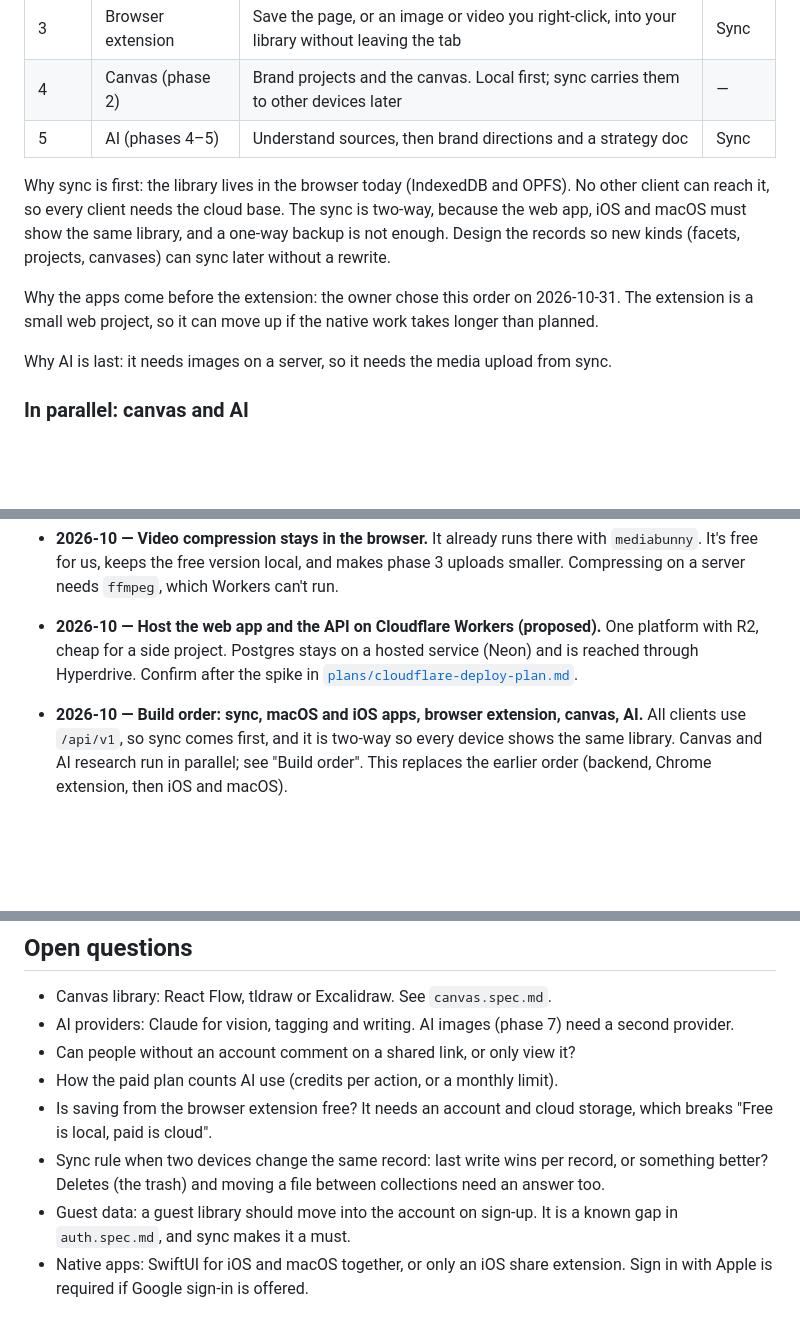
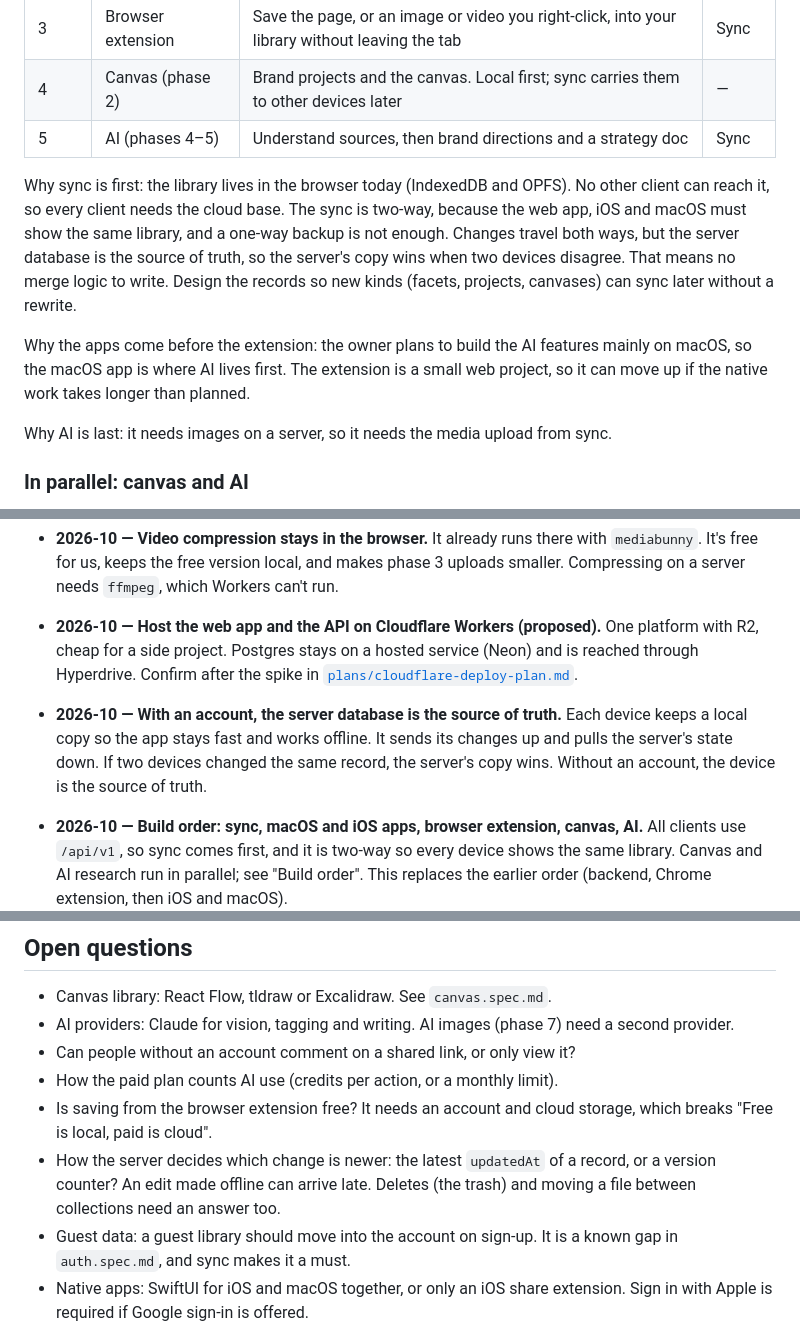
Before and after one commit to kun1225/mado, a Markdown page: docs/roadmap.md, 3 parts joined by grey strips. Rendered like a GitHub page; blank space fills up the shorter version.

Commit message:
docs: record why macOS comes first and that the server is the source of truth
Co-Authored-By: Claude Sonnet 5.5 <noreply@anthropic.com>

```diff
--- a/docs/roadmap.md
+++ b/docs/roadmap.md
@@ -49,9 +49,9 @@ Five things come next, in this order. After step 1, everything saves into the sa
 | 4     | Canvas (phase 2)   | Brand projects and the canvas. Local first; sync carries them to other devices later           | —     |
 | 5     | AI (phases 4–5)    | Understand sources, then brand directions and a strategy doc                                   | Sync  |
 
-Why sync is first: the library lives in the browser today (IndexedDB and OPFS). No other client can reach it, so every client needs the cloud base. The sync is two-way, because the web app, iOS and macOS must show the same library, and a one-way backup is not enough. Design the records so new kinds (facets, projects, canvases) can sync later without a rewrite.
+Why sync is first: the library lives in the browser today (IndexedDB and OPFS). No other client can reach it, so every client needs the cloud base. The sync is two-way, because the web app, iOS and macOS must show the same library, and a one-way backup is not enough. Changes travel both ways, but the server database is the source of truth, so the server's copy wins when two devices disagree. That means no merge logic to write. Design the records so new kinds (facets, projects, canvases) can sync later without a rewrite.
 
-Why the apps come before the extension: the owner chose this order on 2026-10-31. The extension is a small web project, so it can move up if the native work takes longer than planned.
+Why the apps come before the extension: the owner plans to build the AI features mainly on macOS, so the macOS app is where AI lives first. The extension is a small web project, so it can move up if the native work takes longer than planned.
 
 Why AI is last: it needs images on a server, so it needs the media upload from sync.
 
@@ -114,6 +114,7 @@ Each type gets its own card and detail view, the same facets and tags as other s
 - **2026-10 — Video compression stays in the browser.** It already runs there with `mediabunny`. It's free for us, keeps the free version local, and makes phase 3 uploads smaller. Compressing on a server needs `ffmpeg`, which Workers can't run.
 - **2026-10 — Host the web app and the API on Cloudflare Workers (proposed).** One platform with R2, cheap for a side project. Postgres stays on a hosted service (Neon) and is reached through Hyperdrive. Confirm after the spike in [`plans/cloudflare-deploy-plan.md`](plans/cloudflare-deploy-plan.md).
 
+- **2026-10 — With an account, the server database is the source of truth.** Each device keeps a local copy so the app stays fast and works offline. It sends its changes up and pulls the server's state down. If two devices changed the same record, the server's copy wins. Without an account, the device is the source of truth.
 - **2026-10 — Build order: sync, macOS and iOS apps, browser extension, canvas, AI.** All clients use `/api/v1`, so sync comes first, and it is two-way so every device shows the same library. Canvas and AI research run in parallel; see "Build order". This replaces the earlier order (backend, Chrome extension, then iOS and macOS).
 - **2026-10 — Work happens on `main` directly.** Mado has one developer, so branches add steps without adding review.
 - **2026-10 — More file types, text first.** `.txt` and `.md` come first, then font, PDF and voice. See "More file types" above.
@@ -126,6 +127,6 @@ Each type gets its own card and detail view, the same facets and tags as other s
 - Can people without an account comment on a shared link, or only view it?
 - How the paid plan counts AI use (credits per action, or a monthly limit).
 - Is saving from the browser extension free? It needs an account and cloud storage, which breaks "Free is local, paid is cloud".
-- Sync rule when two devices change the same record: last write wins per record, or something better? Deletes (the trash) and moving a file between collections need an answer too.
+- How the server decides which change is newer: the latest `updatedAt` of a record, or a version counter? An edit made offline can arrive late. Deletes (the trash) and moving a file between collections need an answer too.
 - Guest data: a guest library should move into the account on sign-up. It is a known gap in `auth.spec.md`, and sync makes it a must.
 - Native apps: SwiftUI for iOS and macOS together, or only an iOS share extension. Sign in with Apple is required if Google sign-in is offered.
```
